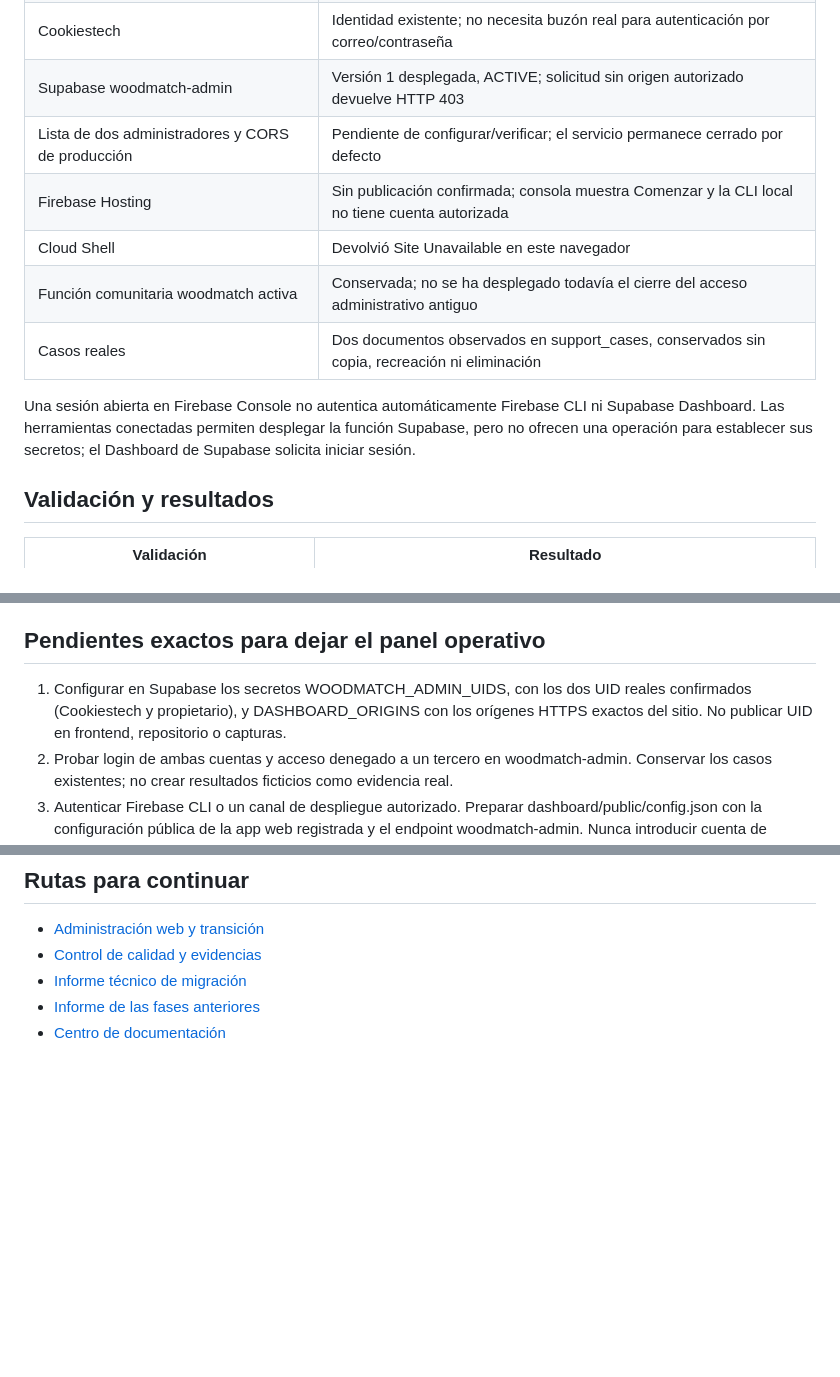
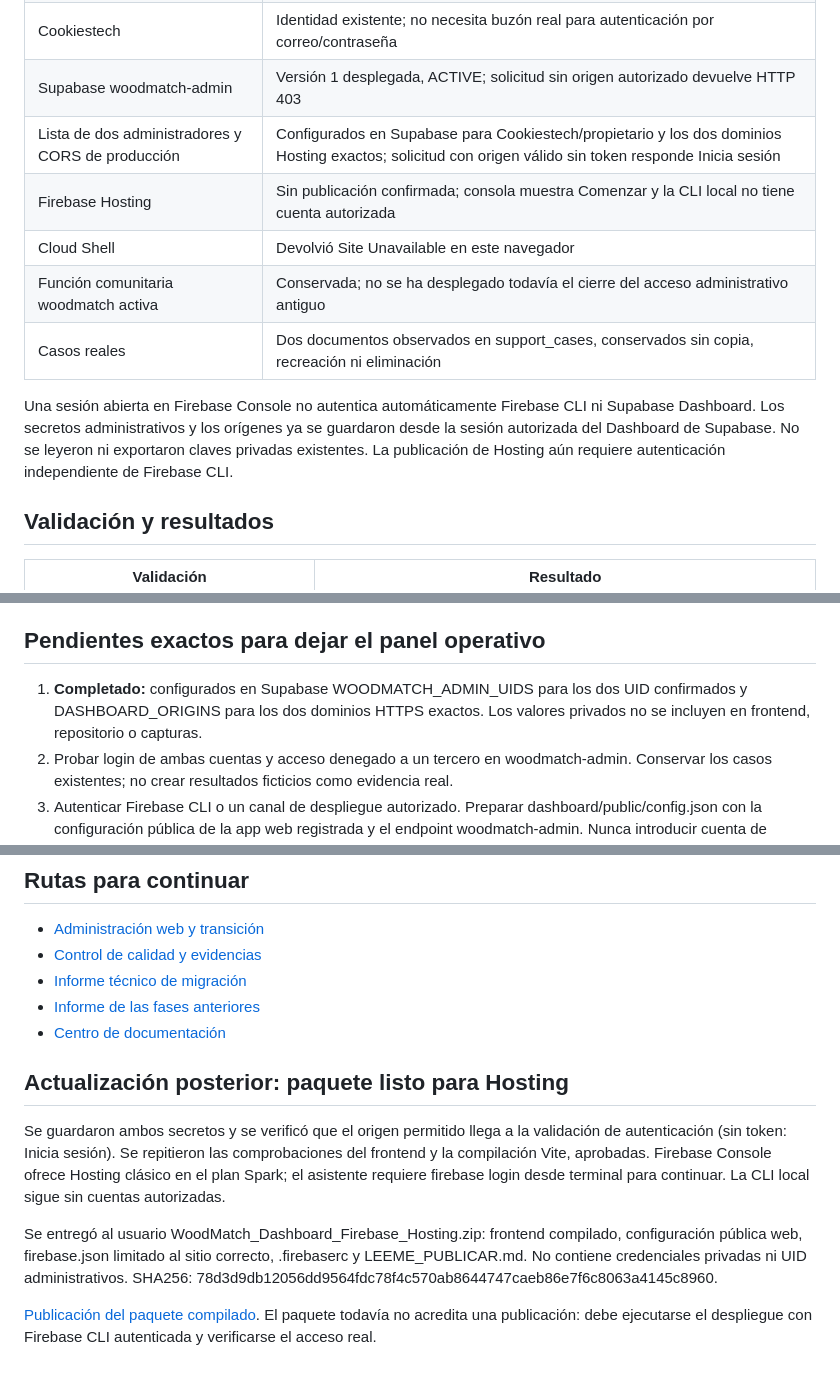
Before and after one commit to HOLA-GG/WoodMatch, a Markdown page: docs/CIERRE_CHATGPT_WORK.md, 3 parts joined by grey strips. Drawn GitHub-style; blank space fills up the shorter version.

Commit message:
docs: confirm administrator configuration and provide ready Hosting deployment steps

```diff
--- a/docs/CIERRE_CHATGPT_WORK.md
+++ b/docs/CIERRE_CHATGPT_WORK.md
@@ -59,13 +59,13 @@ La base funcional integrada es 02e5900. Los tres PR tenían checks aprobados ant
 | Cuenta del propietario en Firebase Authentication | Alta confirmada tras la acción del usuario; el UID se mantiene fuera de este informe |
 | Cookiestech | Identidad existente; no necesita buzón real para autenticación por correo/contraseña |
 | Supabase woodmatch-admin | Versión 1 desplegada, ACTIVE; solicitud sin origen autorizado devuelve HTTP 403 |
-| Lista de dos administradores y CORS de producción | Pendiente de configurar/verificar; el servicio permanece cerrado por defecto |
+| Lista de dos administradores y CORS de producción | Configurados en Supabase para Cookiestech/propietario y los dos dominios Hosting exactos; solicitud con origen válido sin token responde Inicia sesión |
 | Firebase Hosting | Sin publicación confirmada; consola muestra Comenzar y la CLI local no tiene cuenta autorizada |
 | Cloud Shell | Devolvió Site Unavailable en este navegador |
 | Función comunitaria woodmatch activa | Conservada; no se ha desplegado todavía el cierre del acceso administrativo antiguo |
 | Casos reales | Dos documentos observados en support_cases, conservados sin copia, recreación ni eliminación |
 
-Una sesión abierta en Firebase Console no autentica automáticamente Firebase CLI ni Supabase Dashboard. Las herramientas conectadas permiten desplegar la función Supabase, pero no ofrecen una operación para establecer sus secretos; el Dashboard de Supabase solicita iniciar sesión.
+Una sesión abierta en Firebase Console no autentica automáticamente Firebase CLI ni Supabase Dashboard. Los secretos administrativos y los orígenes ya se guardaron desde la sesión autorizada del Dashboard de Supabase. No se leyeron ni exportaron claves privadas existentes. La publicación de Hosting aún requiere autenticación independiente de Firebase CLI.
 
 ## Validación y resultados
 
@@ -85,7 +85,7 @@ Las capturas automatizadas [escritorio](dashboard-desktop.png) y [móvil](dashbo
 
 ## Pendientes exactos para dejar el panel operativo
 
-1. Configurar en Supabase los secretos WOODMATCH_ADMIN_UIDS, con los dos UID reales confirmados (Cookiestech y propietario), y DASHBOARD_ORIGINS con los orígenes HTTPS exactos del sitio. No publicar UID en frontend, repositorio o capturas.
+1. **Completado:** configurados en Supabase WOODMATCH_ADMIN_UIDS para los dos UID confirmados y DASHBOARD_ORIGINS para los dos dominios HTTPS exactos. Los valores privados no se incluyen en frontend, repositorio o capturas.
 2. Probar login de ambas cuentas y acceso denegado a un tercero en woodmatch-admin. Conservar los casos existentes; no crear resultados ficticios como evidencia real.
 3. Autenticar Firebase CLI o un canal de despliegue autorizado. Preparar dashboard/public/config.json con la configuración pública de la app web registrada y el endpoint woodmatch-admin. Nunca introducir cuenta de servicio ni contraseña en ese archivo.
 4. Ejecutar npm ci --prefix dashboard, npm --prefix dashboard run check y npm --prefix dashboard run build. Publicar únicamente Hosting clásico con npx -y firebase-tools@latest deploy --only hosting --config dashboard/firebase.json --project woodmatch-piloto, tras verificar el sitio destino. No usar despliegue general que pueda cambiar reglas u otros servicios.
@@ -102,3 +102,12 @@ La autorización del usuario ya cubre la migración y el despliegue cuando funci
 - [Informe técnico de migración](ADMINISTRATION_MIGRATION_REPORT.md)
 - [Informe de las fases anteriores](DASHBOARD_EXECUTION_REPORT.md)
 - [Centro de documentación](wiki/Home.md)
+
+
+## Actualización posterior: paquete listo para Hosting
+
+Se guardaron ambos secretos y se verificó que el origen permitido llega a la validación de autenticación (sin token: Inicia sesión). Se repitieron las comprobaciones del frontend y la compilación Vite, aprobadas. Firebase Console ofrece Hosting clásico en el plan Spark; el asistente requiere firebase login desde terminal para continuar. La CLI local sigue sin cuentas autorizadas.
+
+Se entregó al usuario WoodMatch_Dashboard_Firebase_Hosting.zip: frontend compilado, configuración pública web, firebase.json limitado al sitio correcto, .firebaserc y LEEME_PUBLICAR.md. No contiene credenciales privadas ni UID administrativos. SHA256: 78d3d9db12056dd9564fdc78f4c570ab8644747caeb86e7f6c8063a4145c8960.
+
+[Publicación del paquete compilado](PUBLICAR_DASHBOARD_HOSTING.md). El paquete todavía no acredita una publicación: debe ejecutarse el despliegue con Firebase CLI autenticada y verificarse el acceso real.
```
Also changed, not shown: docs/PUBLICAR_DASHBOARD_HOSTING.md (added, +41 -0 lines).
